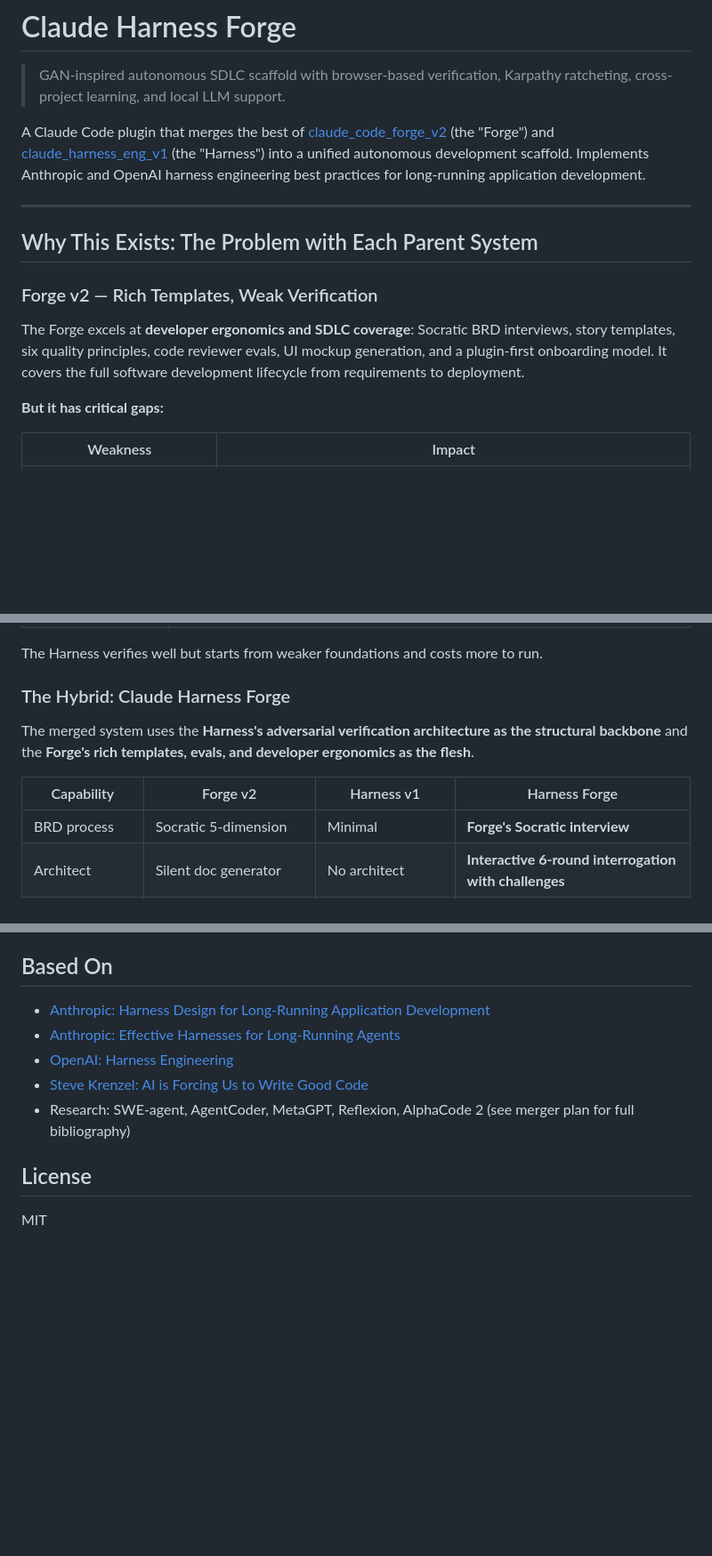
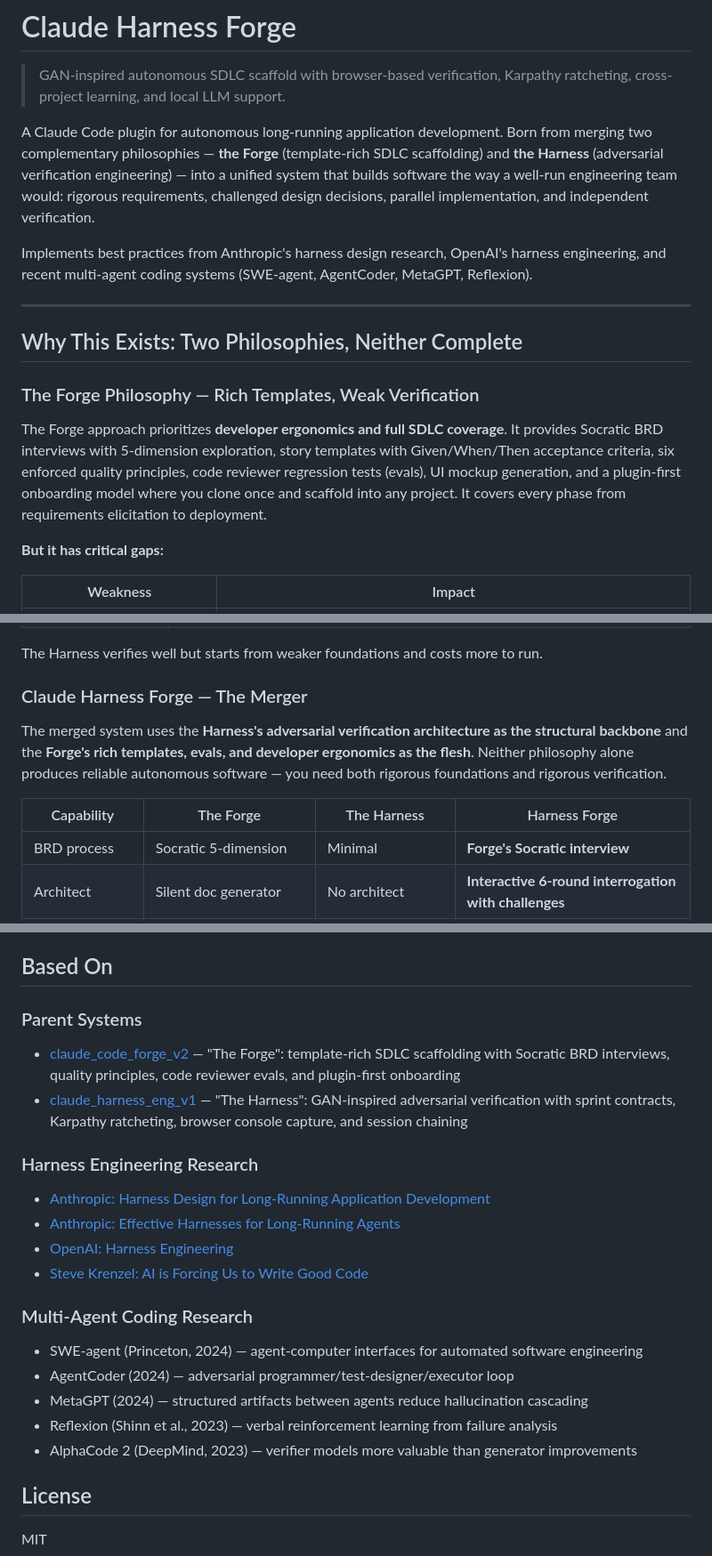
Before and after one commit to rlpatrao/claude_harness_forge, a Markdown page: README.md, 3 parts joined by grey strips. Shown at 89% size. Drawn GitHub-style; blank space fills up the shorter version.

Commit message:
Restructure README: lead with philosophies, move repo links to references
- Replace opening GitHub links with conceptual descriptions of
  the Forge and Harness philosophies
- Describe each approach's strengths before listing weaknesses
- Move parent repo links to "Based On" section at bottom
- Add multi-agent coding research references with descriptions
- Clean up comparison table headers

Co-Authored-By: Claude Opus 4.6 (1M context) <noreply@anthropic.com>

```diff
--- a/README.md
+++ b/README.md
@@ -2,15 +2,17 @@
 
 > GAN-inspired autonomous SDLC scaffold with browser-based verification, Karpathy ratcheting, cross-project learning, and local LLM support.
 
-A Claude Code plugin that merges the best of [claude_code_forge_v2](https://github.com/cwijayasundara/claude_code_forge_v2) (the "Forge") and [claude_harness_eng_v1](https://github.com/cwijayasundara/claude_harness_eng_v1) (the "Harness") into a unified autonomous development scaffold. Implements Anthropic and OpenAI harness engineering best practices for long-running application development.
+A Claude Code plugin for autonomous long-running application development. Born from merging two complementary philosophies — **the Forge** (template-rich SDLC scaffolding) and **the Harness** (adversarial verification engineering) — into a unified system that builds software the way a well-run engineering team would: rigorous requirements, challenged design decisions, parallel implementation, and independent verification.
+
+Implements best practices from Anthropic's harness design research, OpenAI's harness engineering, and recent multi-agent coding systems (SWE-agent, AgentCoder, MetaGPT, Reflexion).
 
 ---
 
-## Why This Exists: The Problem with Each Parent System
+## Why This Exists: Two Philosophies, Neither Complete
 
-### Forge v2 — Rich Templates, Weak Verification
+### The Forge Philosophy — Rich Templates, Weak Verification
 
-The Forge excels at **developer ergonomics and SDLC coverage**: Socratic BRD interviews, story templates, six quality principles, code reviewer evals, UI mockup generation, and a plugin-first onboarding model. It covers the full software development lifecycle from requirements to deployment.
+The Forge approach prioritizes **developer ergonomics and full SDLC coverage**. It provides Socratic BRD interviews with 5-dimension exploration, story templates with Given/When/Then acceptance criteria, six enforced quality principles, code reviewer regression tests (evals), UI mockup generation, and a plugin-first onboarding model where you clone once and scaffold into any project. It covers every phase from requirements elicitation to deployment.
 
 **But it has critical gaps:**
 
@@ -47,11 +49,11 @@ The Harness excels at **adversarial verification and quality enforcement**: GAN-
 
 The Harness verifies well but starts from weaker foundations and costs more to run.
 
-### The Hybrid: Claude Harness Forge
+### Claude Harness Forge — The Merger
 
-The merged system uses the **Harness's adversarial verification architecture as the structural backbone** and the **Forge's rich templates, evals, and developer ergonomics as the flesh**.
+The merged system uses the **Harness's adversarial verification architecture as the structural backbone** and the **Forge's rich templates, evals, and developer ergonomics as the flesh**. Neither philosophy alone produces reliable autonomous software — you need both rigorous foundations and rigorous verification.
 
-| Capability | Forge v2 | Harness v1 | Harness Forge |
+| Capability | The Forge | The Harness | Harness Forge |
 |------------|----------|------------|---------------|
 | BRD process | Socratic 5-dimension | Minimal | **Forge's Socratic interview** |
 | Architect | Silent doc generator | No architect | **Interactive 6-round interrogation with challenges** |
@@ -265,11 +267,22 @@ claude_harness_forge/
 
 ## Based On
 
+### Parent Systems
+- [claude_code_forge_v2](https://github.com/cwijayasundara/claude_code_forge_v2) — "The Forge": template-rich SDLC scaffolding with Socratic BRD interviews, quality principles, code reviewer evals, and plugin-first onboarding
+- [claude_harness_eng_v1](https://github.com/cwijayasundara/claude_harness_eng_v1) — "The Harness": GAN-inspired adversarial verification with sprint contracts, Karpathy ratcheting, browser console capture, and session chaining
+
+### Harness Engineering Research
 - [Anthropic: Harness Design for Long-Running Application Development](https://www.anthropic.com/engineering/harness-design-long-running-apps)
 - [Anthropic: Effective Harnesses for Long-Running Agents](https://www.anthropic.com/engineering/effective-harnesses-for-long-running-agents)
 - [OpenAI: Harness Engineering](https://openai.com/index/harness-engineering/)
 - [Steve Krenzel: AI is Forcing Us to Write Good Code](https://bits.logic.inc/p/ai-is-forcing-us-to-write-good-code)
-- Research: SWE-agent, AgentCoder, MetaGPT, Reflexion, AlphaCode 2 (see merger plan for full bibliography)
+
+### Multi-Agent Coding Research
+- SWE-agent (Princeton, 2024) — agent-computer interfaces for automated software engineering
+- AgentCoder (2024) — adversarial programmer/test-designer/executor loop
+- MetaGPT (2024) — structured artifacts between agents reduce hallucination cascading
+- Reflexion (Shinn et al., 2023) — verbal reinforcement learning from failure analysis
+- AlphaCode 2 (DeepMind, 2023) — verifier models more valuable than generator improvements
 
 ## License
 
```
Also changed, not shown: other parts of README.md (+2 -2 lines).
